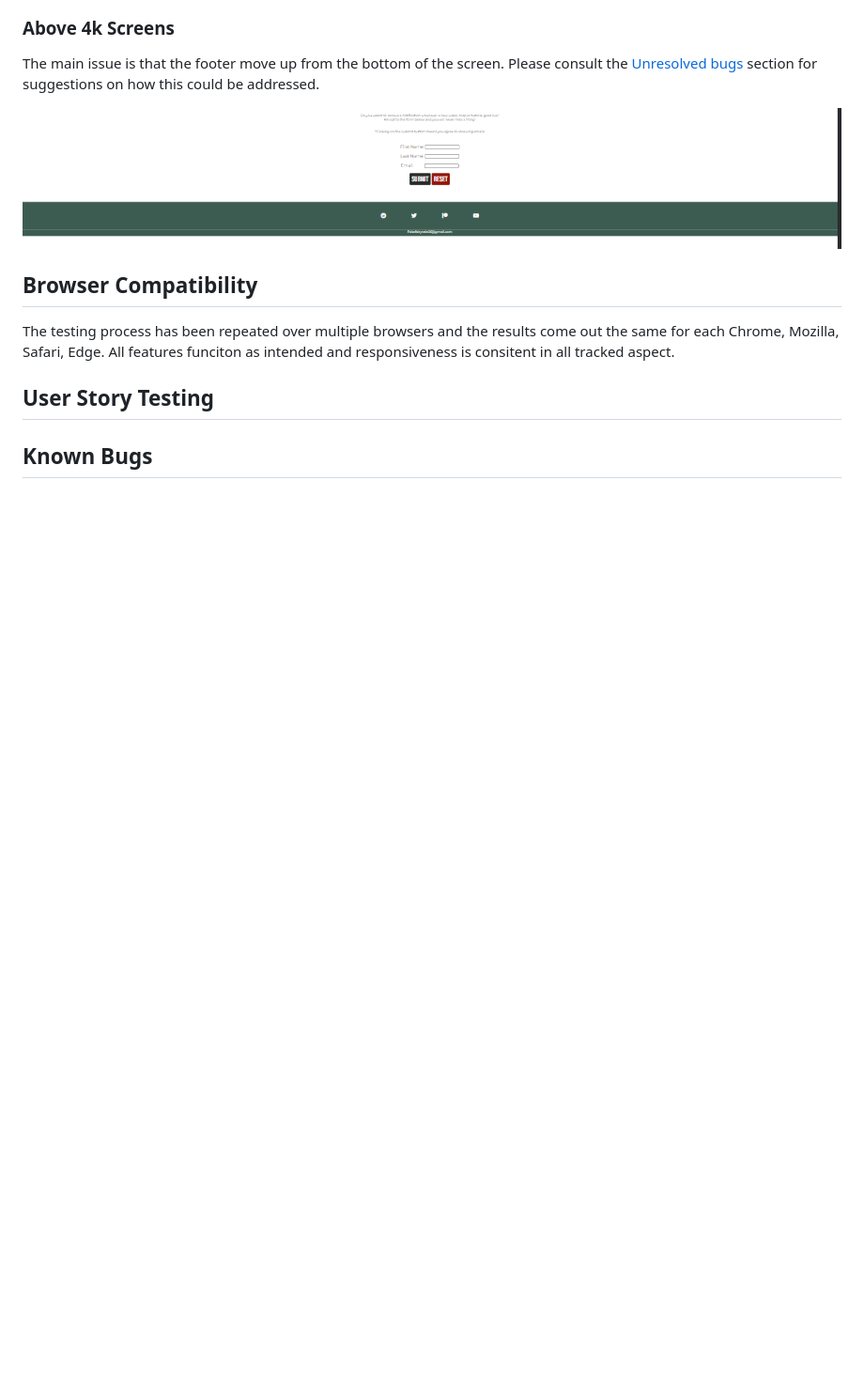
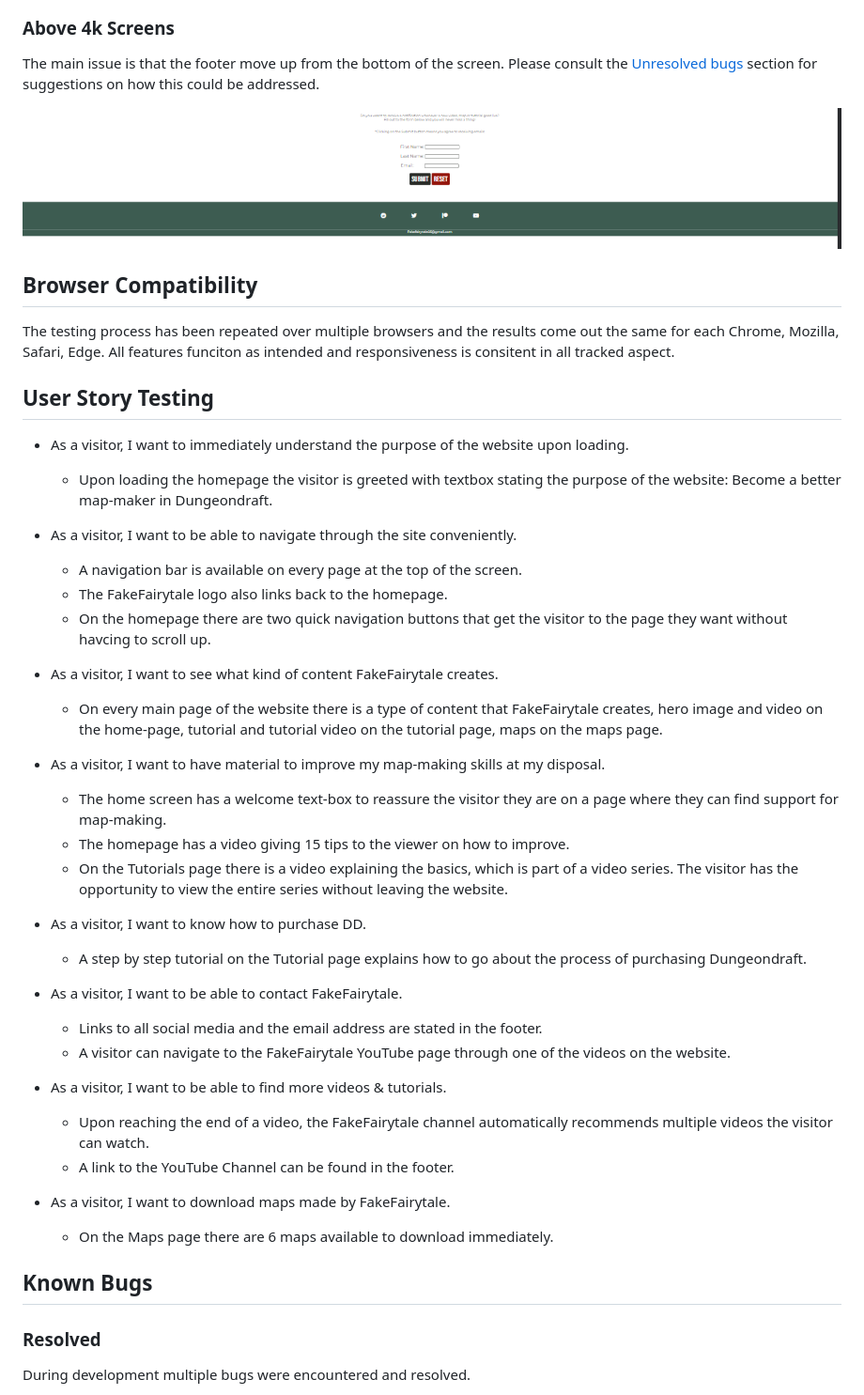
Before and after one commit to Wouter-IT/map-tutorials, a Markdown page: TESTING.md, the part around the change printed below. Shown: that part at 94% size. Rendered like a GitHub page; blank space fills up the shorter version.

```diff
--- a/TESTING.md
+++ b/TESTING.md
@@ -54,6 +54,37 @@ The main issue is that the footer move up from the bottom of the screen. Please
 The testing process has been repeated over multiple browsers and the results come out the same for each Chrome, Mozilla, Safari, Edge. All features funciton as intended and responsiveness is consitent in all tracked aspect.
 
 ## User Story Testing
+- As a visitor, I want to immediately understand the purpose of the website upon loading.
+  - Upon loading the homepage the visitor is greeted with textbox stating the purpose of the website: Become a better map-maker in Dungeondraft.
+
+- As a visitor, I want to be able to navigate through the site conveniently.
+  - A navigation bar is available on every page at the top of the screen.
+  - The FakeFairytale logo also links back to the homepage.
+  - On the homepage there are two quick navigation buttons that get the visitor to the page they want without havcing to scroll up.
+
+- As a visitor, I want to see what kind of content FakeFairytale creates.
+  - On every main page of the website there is a type of content that FakeFairytale creates, hero image and video on the home-page, tutorial and tutorial video on the tutorial page, maps on the maps page.
+
+- As a visitor, I want to have material to improve my map-making skills at my disposal.
+  - The home screen has a welcome text-box to reassure the visitor they are on a page where they can find support for map-making.
+  - The homepage has a video giving 15 tips to the viewer on how to improve.
+  - On the Tutorials page there is a video explaining the basics, which is part of a video series. The visitor has the opportunity to view the entire series without leaving the website.
+
+- As a visitor, I want to know how to purchase DD.
+  - A step by step tutorial on the Tutorial page explains how to go about the process of purchasing Dungeondraft.
+
+- As a visitor, I want to be able to contact FakeFairytale.
+  - Links to all social media and the email address are stated in the footer.
+  - A visitor can navigate to the FakeFairytale YouTube page through one of the videos on the website.
+
+- As a visitor, I want to be able to find more videos & tutorials.
+  - Upon reaching the end of a video, the FakeFairytale channel automatically recommends multiple videos the visitor can watch.
+  - A link to the YouTube Channel can be found in the footer.
+
+- As a visitor, I want to download maps made by FakeFairytale.
+  - On the Maps page there are 6 maps available to download immediately.
 
 ## Known Bugs
+### Resolved
+During development multiple bugs were encountered and resolved.
 
```
Also changed, not shown: other parts of TESTING.md (+29 -3 lines), assets/images/testing/exceed-screen-edge.png (added), assets/images/testing/header-misalignment.png (added), assets/images/testing/hero-bug.png (added), assets/images/testing/lighthouse.png (added), assets/images/testing/mobile-outline-bug.jpg (added), 1 other file.
